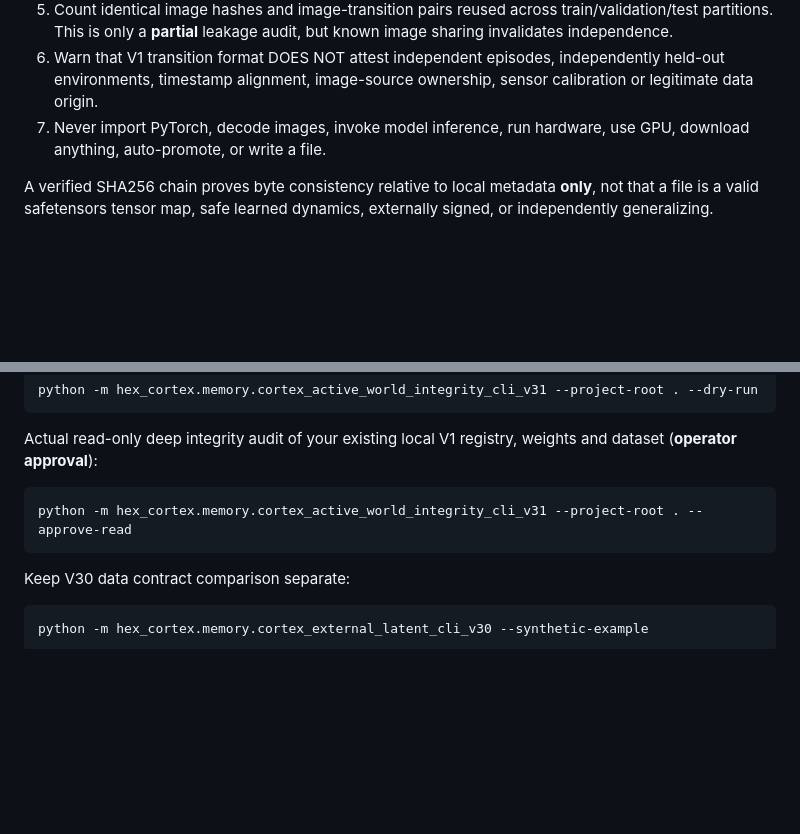
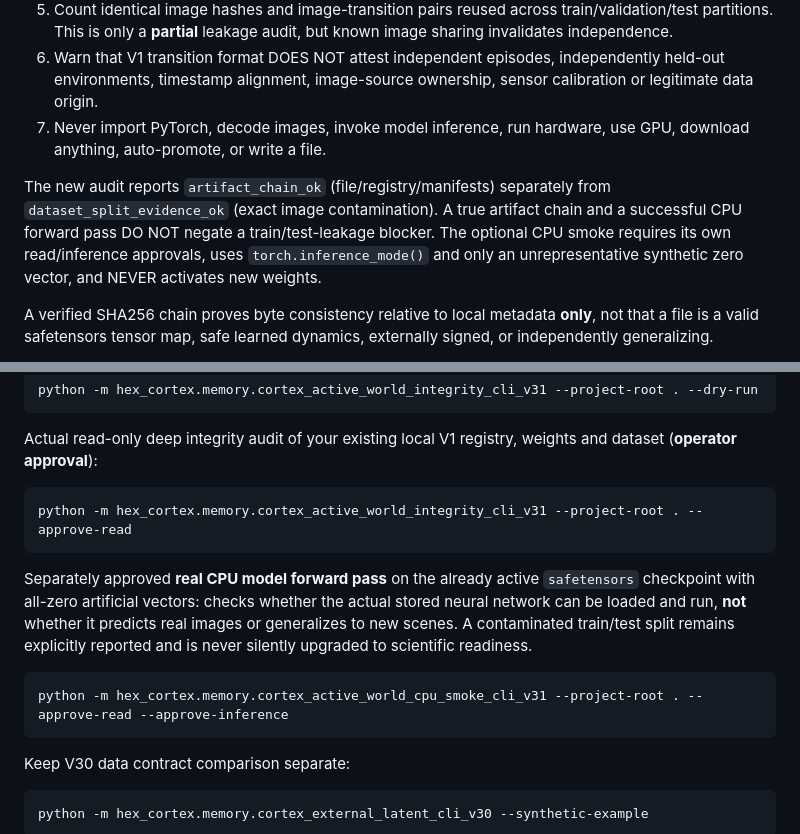
Before and after one commit to 2spi93/HEX-CORTEX, a Markdown page: docs/ACTIVE_WORLD_MODEL_FORENSIC_AUDIT_V31.md, 2 parts joined by grey strips. Drawn GitHub-style; blank space fills up the shorter version.

Commit message:
Document separately authorized real CPU model forward on verified active checkpoint without claiming generalization

```diff
--- a/docs/ACTIVE_WORLD_MODEL_FORENSIC_AUDIT_V31.md
+++ b/docs/ACTIVE_WORLD_MODEL_FORENSIC_AUDIT_V31.md
@@ -40,6 +40,13 @@ valid predictions in a real environment.
 7. Never import PyTorch, decode images, invoke model inference, run
    hardware, use GPU, download anything, auto-promote, or write a file.
 
+The new audit reports `artifact_chain_ok` (file/registry/manifests)
+separately from `dataset_split_evidence_ok` (exact image contamination).
+A true artifact chain and a successful CPU forward pass DO NOT negate
+a train/test-leakage blocker. The optional CPU smoke requires its own
+read/inference approvals, uses `torch.inference_mode()` and only an
+unrepresentative synthetic zero vector, and NEVER activates new weights.
+
 A verified SHA256 chain proves byte consistency relative to local
 metadata **only**, not that a file is a valid safetensors tensor map,
 safe learned dynamics, externally signed, or independently generalizing.
@@ -70,6 +77,17 @@ registry, weights and dataset (**operator approval**):
 python -m hex_cortex.memory.cortex_active_world_integrity_cli_v31 --project-root . --approve-read
 ~~~
 
+Separately approved **real CPU model forward pass** on the already
+active `safetensors` checkpoint with all-zero artificial vectors:
+checks whether the actual stored neural network can be loaded and run,
+**not** whether it predicts real images or generalizes to new scenes.
+A contaminated train/test split remains explicitly reported and is
+never silently upgraded to scientific readiness.
+
+~~~powershell
+python -m hex_cortex.memory.cortex_active_world_cpu_smoke_cli_v31 --project-root . --approve-read --approve-inference
+~~~
+
 Keep V30 data contract comparison separate:
 ~~~powershell
 python -m hex_cortex.memory.cortex_external_latent_cli_v30 --synthetic-example
```
